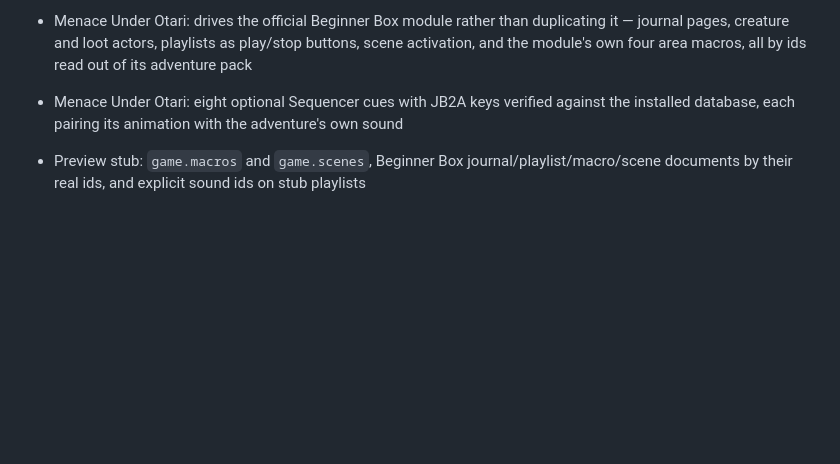
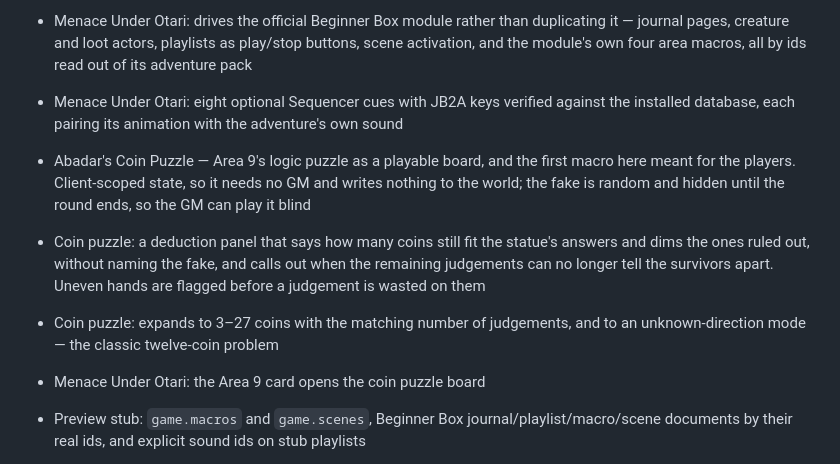
Before and after one commit to xKillerbees/foundryvtt-macros, a Markdown page: CHANGELOG.md, the part around the change. Drawn GitHub-style; blank space fills up the shorter version.

```diff
--- a/CHANGELOG.md
+++ b/CHANGELOG.md
@@ -18,6 +18,16 @@
   and the module's own four area macros, all by ids read out of its adventure pack
 - Menace Under Otari: eight optional Sequencer cues with JB2A keys verified against the
   installed database, each pairing its animation with the adventure's own sound
+- Abadar's Coin Puzzle — Area 9's logic puzzle as a playable board, and the first macro here
+  meant for the players. Client-scoped state, so it needs no GM and writes nothing to the
+  world; the fake is random and hidden until the round ends, so the GM can play it blind
+- Coin puzzle: a deduction panel that says how many coins still fit the statue's answers and
+  dims the ones ruled out, without naming the fake, and calls out when the remaining
+  judgements can no longer tell the survivors apart. Uneven hands are flagged before a
+  judgement is wasted on them
+- Coin puzzle: expands to 3–27 coins with the matching number of judgements, and to an
+  unknown-direction mode — the classic twelve-coin problem
+- Menace Under Otari: the Area 9 card opens the coin puzzle board
 - Preview stub: `game.macros` and `game.scenes`, Beginner Box journal/playlist/macro/scene
   documents by their real ids, and explicit sound ids on stub playlists
 - `tools/sequencer-keys/` — lists the exact keys a JB2A or PSFX install has, so an effect
```
Also changed, not shown: README.md (+13 -1 lines), macros/beginner-box/README.md (+52 -0 lines), screenshots/beginner-box/abadar-coin-puzzle.png (added), 4 other files.
